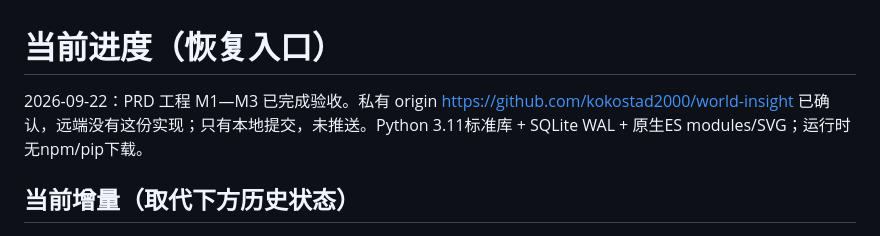
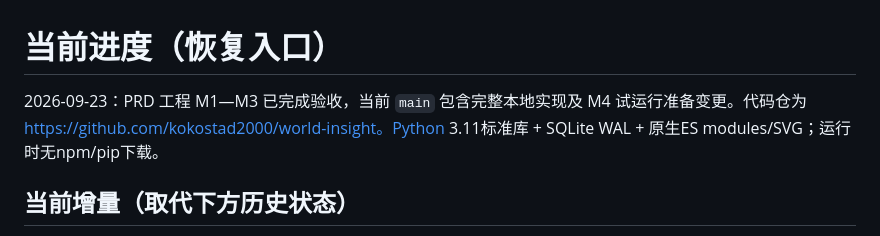
Before and after one commit to kokostad2000/world-insight, a Markdown page: docs/PROGRESS.md, the part around the change. Drawn GitHub-style.

```diff
--- a/docs/PROGRESS.md
+++ b/docs/PROGRESS.md
@@ -1,6 +1,6 @@
 # 当前进度（恢复入口）
 
-2026-09-22：PRD 工程 M1—M3 已完成验收。私有 origin https://github.com/kokostad2000/world-insight 已确认，远端没有这份实现；只有本地提交，未推送。Python 3.11标准库 + SQLite WAL + 原生ES modules/SVG；运行时无npm/pip下载。
+2026-09-23：PRD 工程 M1—M3 已完成验收，当前 `main` 包含完整本地实现及 M4 试运行准备变更。代码仓为 https://github.com/kokostad2000/world-insight。Python 3.11标准库 + SQLite WAL + 原生ES modules/SVG；运行时无npm/pip下载。
 
 ## 当前增量（取代下方历史状态）
 
```
Also changed, not shown: README.md (+2 -2 lines), docs/IMPLEMENTATION_PLAN.md (+2 -2 lines).
